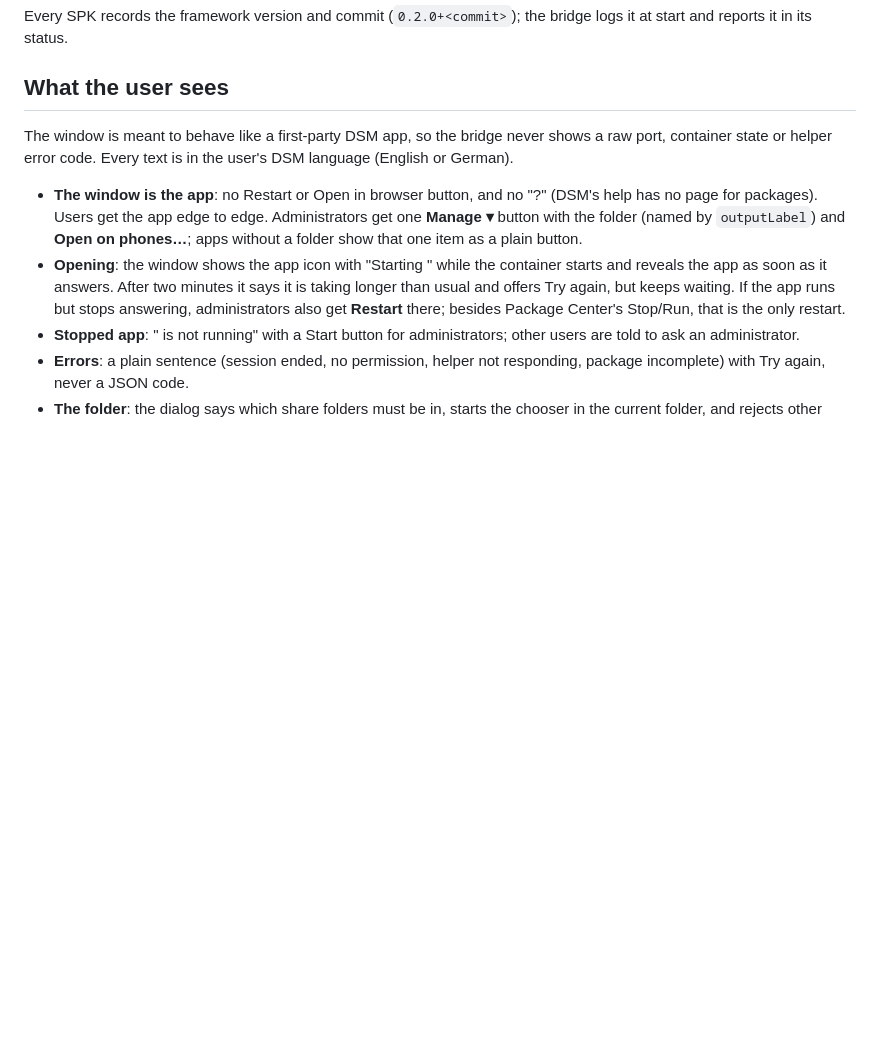
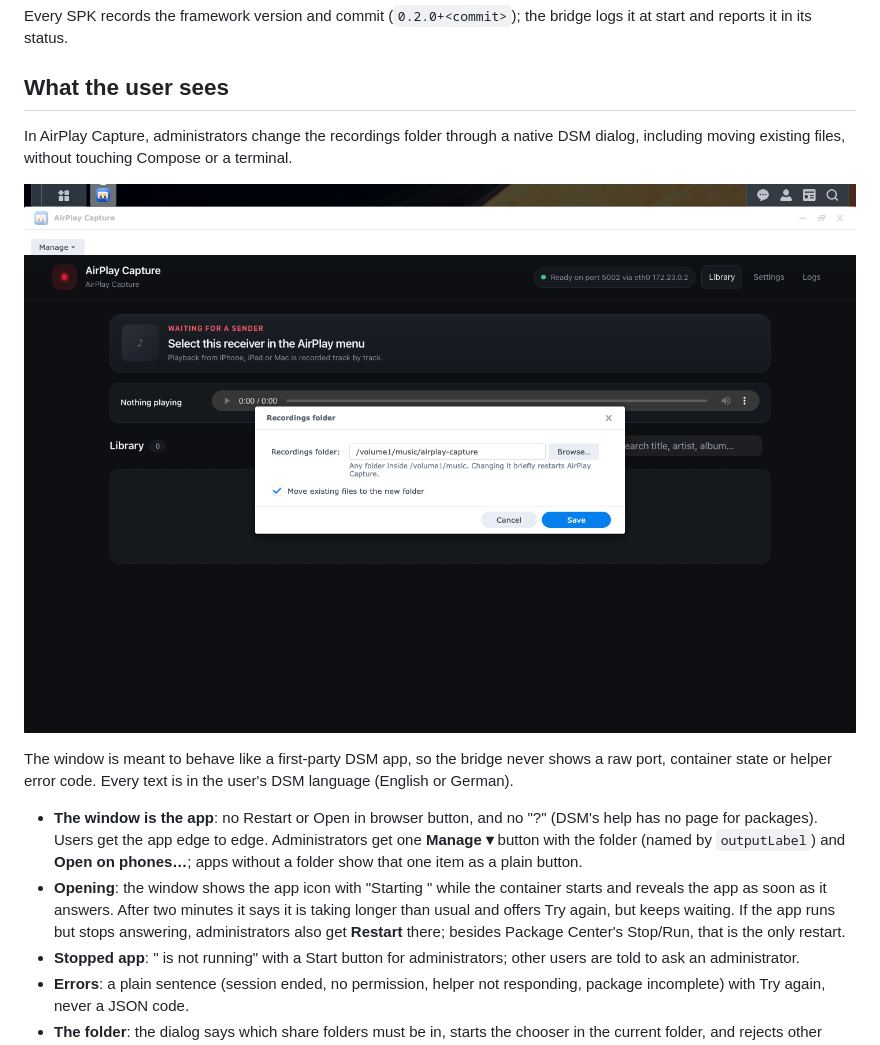
Before and after one commit to moritzfl/synology-docker-bridge, a Markdown page: README.md, the part around one of its changes. GitHub-like rendering; pictures changed too: docs/images/airplay-capture-dsm-folder.png (added); blank space fills up the shorter version.

```diff
--- a/README.md
+++ b/README.md
@@ -107,6 +115,11 @@ and reports it in its status.
 
 ## What the user sees
 
+In AirPlay Capture, administrators change the recordings folder through a native DSM dialog,
+including moving existing files, without touching Compose or a terminal.
+
+![AirPlay Capture's recordings-folder dialog in DSM](docs/images/airplay-capture-dsm-folder.png)
+
 The window is meant to behave like a first-party DSM app, so the bridge never shows a raw port,
 container state or helper error code. Every text is in the user's DSM language (English or
 German).
```
Also changed, not shown: other parts of README.md (+16 -0 lines), docs/images/airplay-capture-dsm-mobile.png (added), docs/images/airplay-capture-dsm-window.png (added).
